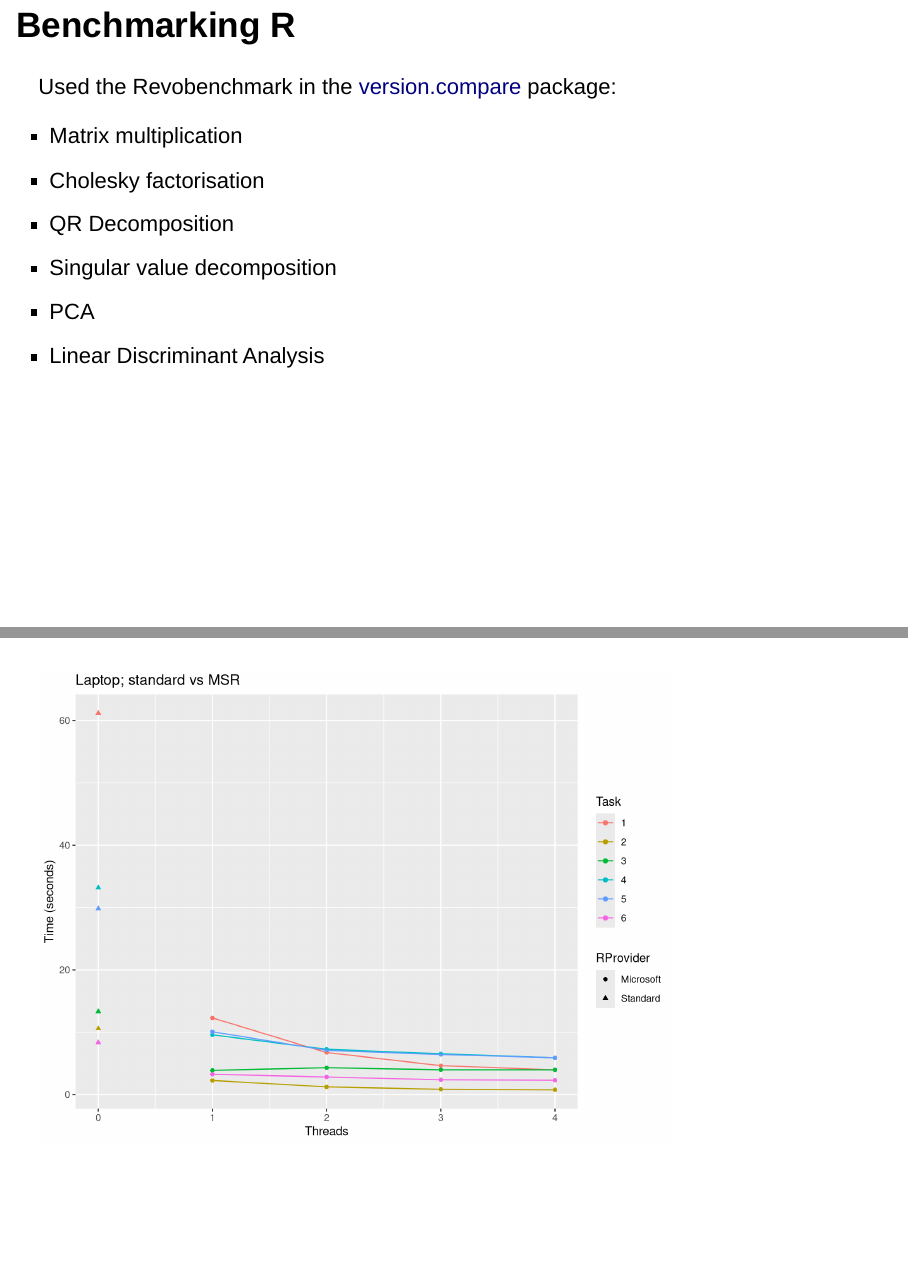
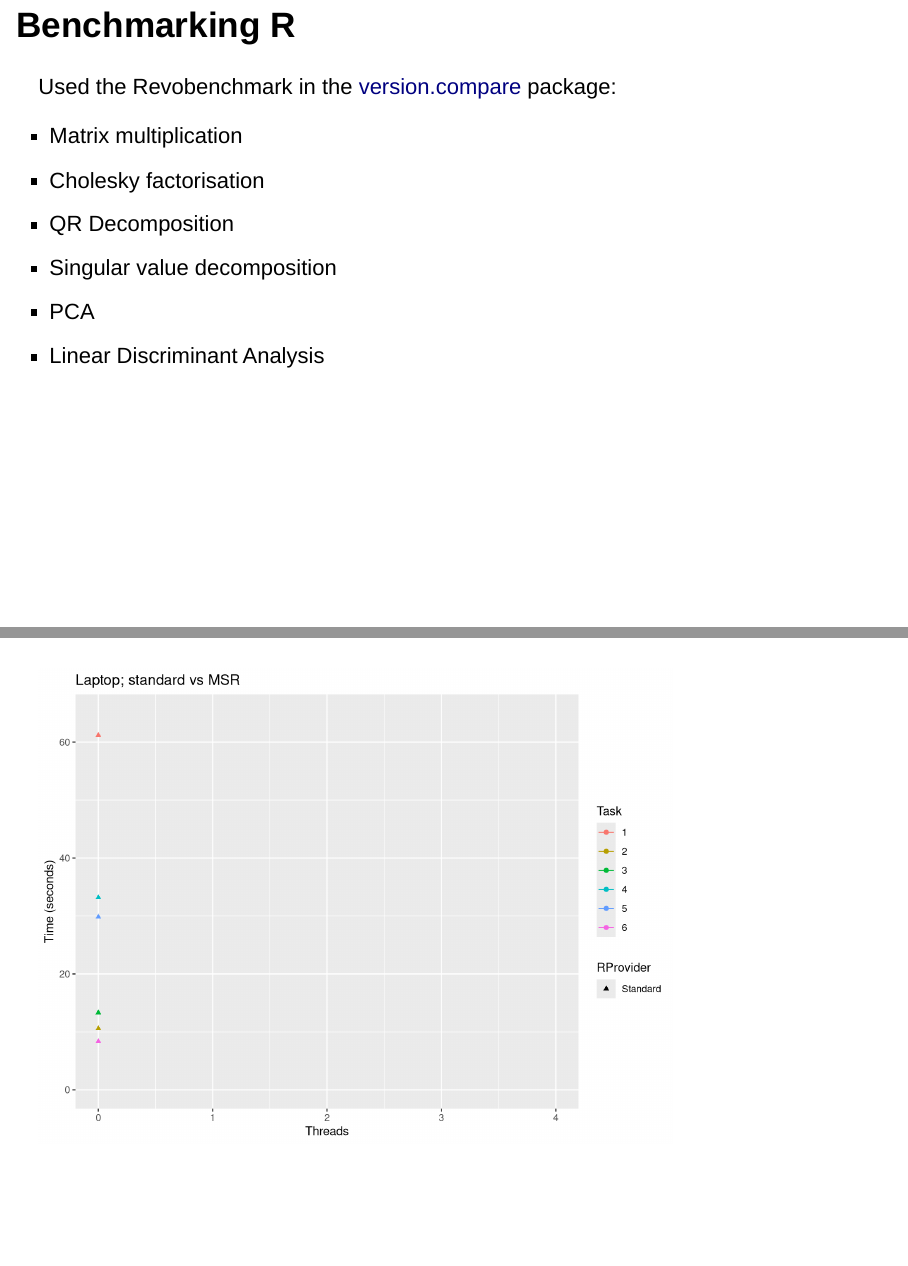
Before and after one commit to mawds/RUGCSF, an R Markdown document (RUGCSF.Rmd): pages 8 and 9 of 22 before the commit and pages 8 and 9 of 23 after it, joined at a grey line. Rendered offline with R 4.5, knitr and Pandoc, with nearby package versions; drawn as Slidy slides in place of the format the file asks for.

Commit message:
Show base vs ms version piecewise

````diff
--- a/RUGCSF.Rmd
+++ b/RUGCSF.Rmd
@@ -86,15 +86,36 @@ source("testthreads/loadJobStats.R")
 LaptopResults <- bind_rows(loadJobStats("testthreads/LaptopLinuxMSR.rda"),
                         loadJobStats("testthreads/LaptopLinuxStandardR.rda"))
 
+symboffset <- 16
+provlevels <- 16:(length(levels(LaptopResults$RProvider)) + symboffset - 1)
+names(provlevels) <- levels(LaptopResults$RProvider)
 # ggplot(LaptopResults, aes(x = threads, y = time, colour = task)) + geom_point() +
+
 #   geom_line() + facet_wrap(~ infile)
+```
+
+
+```{r, echo = FALSE, message = FALSE}
+
+LaptopResults %>% filter(RProvider != "Microsoft") %>%
+  ggplot(aes(x = quasithread, y = time, colour = task, shape = RProvider, label = RProvider)) + geom_point() + geom_line() +
+  coord_cartesian(xlim = c(0, 4), ylim=c(0,65)) +
+  scale_shape_manual(values = provlevels) +
+  labs(x = "Threads", y = "Time (seconds)",  colour = "Task",
+       title = "Laptop; standard vs MSR")
+```
+
+##
+
+```{r, echo = FALSE}
+
 
 LaptopResults %>%
-  ggplot(aes(x = quasithread, y = time, colour = task, shape = RProvider)) + geom_point() + geom_line() +
-  coord_cartesian(xlim = c(0, 4)) +
+  ggplot(aes(x = quasithread, y = time, colour = task, shape = RProvider, label = RProvider)) + geom_point() + geom_line() +
+  coord_cartesian(xlim = c(0, 4), ylim=c(0,65)) +
+  scale_shape_manual(values = provlevels) +
   labs(x = "Threads", y = "Time (seconds)",  colour = "Task",
        title = "Laptop; standard vs MSR")
-
 ```
 
 ##
--- a/testthreads/loadJobStats.R
+++ b/testthreads/loadJobStats.R
@@ -9,6 +9,7 @@ loadJobStats <- function(infile){
     gather( key = "version", value = "time", -task) %>%
     mutate(threads = as.numeric(str_match(version, "\\.(\\d+)\\.thread")[,2])) %>%
     mutate(RProvider = if_else(grepl("Microsoft", version), "Microsoft", "Standard")) %>%
+    mutate(RProvider = parse_factor(RProvider, levels=c("Microsoft", "Standard"))) %>%
     mutate(quasithread = if_else(RProvider == "Standard", 0, threads)) %>%
     mutate(infile = basename(UQ(infile)))
 
````
Also changed, not shown: RUGCSF.html.
